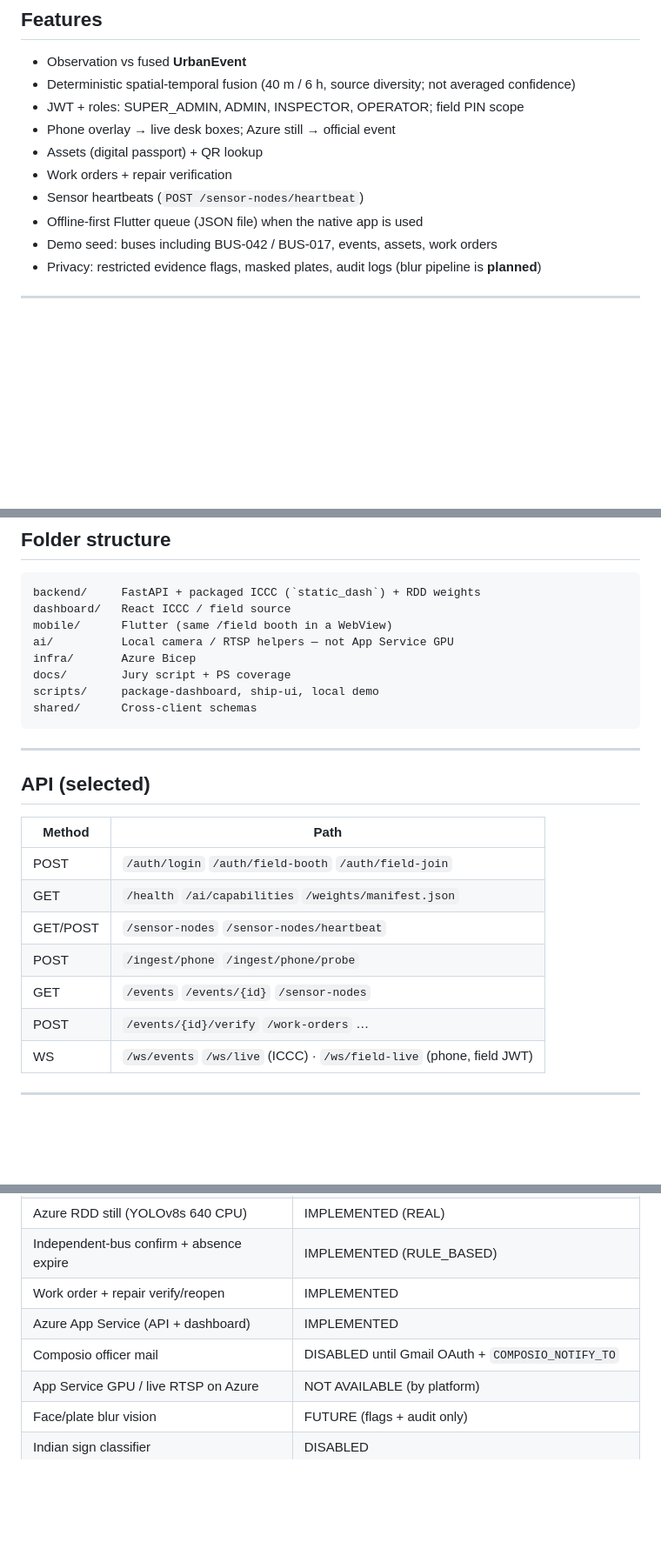
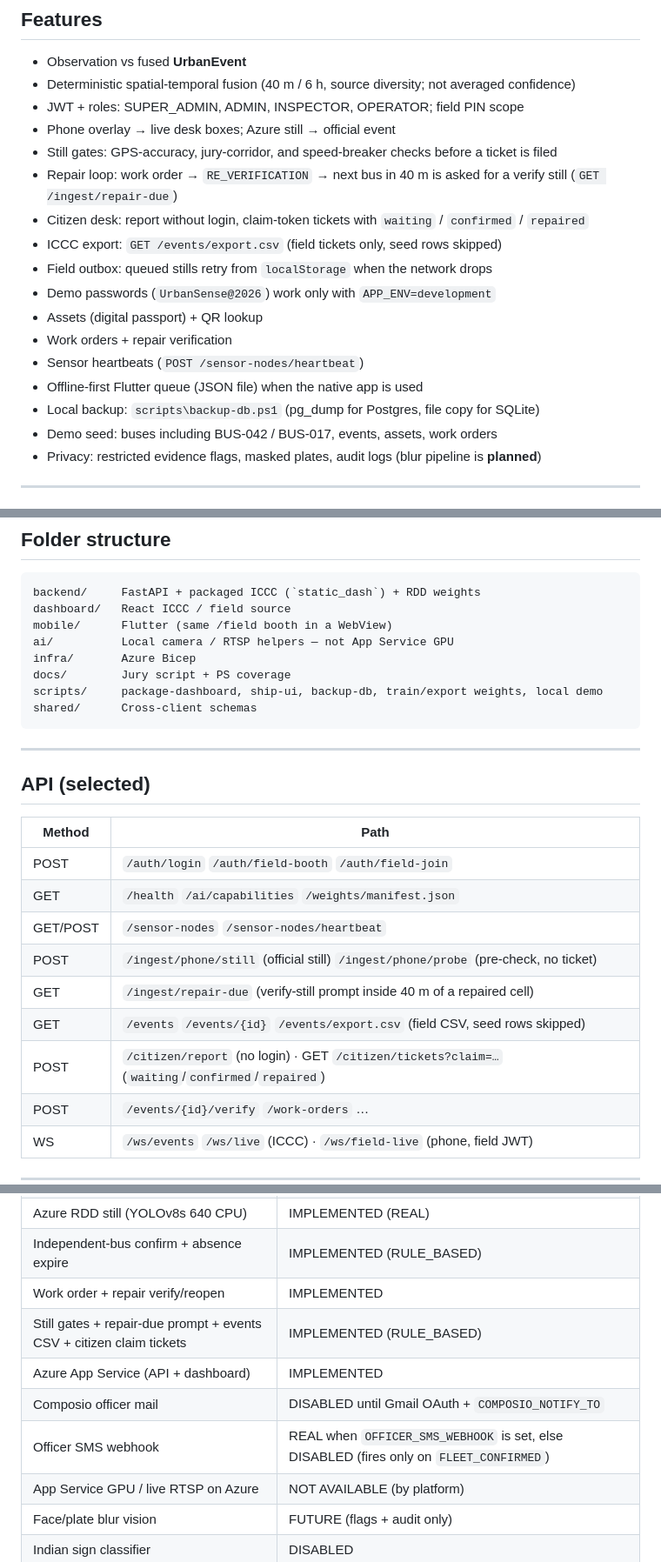
Before and after one commit to MasterJi27/urbansense-iccc-ps26124, a Markdown page: README.md, 3 parts joined by grey strips. Shown at 87% size. Drawn GitHub-style; blank space fills up the shorter version.

Commit message:
Update README: real mAP 0.6244, still gates, SMS webhook, CSV export, citizen tickets

````diff
--- a/README.md
+++ b/README.md
@@ -193,10 +197,17 @@ A GPU sidecar (Container Apps T4) is **not** in this stack. App Service cannot g
 - Deterministic spatial-temporal fusion (40 m / 6 h, source diversity; not averaged confidence)
 - JWT + roles: SUPER_ADMIN, ADMIN, INSPECTOR, OPERATOR; field PIN scope
 - Phone overlay → live desk boxes; Azure still → official event
+- Still gates: GPS-accuracy, jury-corridor, and speed-breaker checks before a ticket is filed
+- Repair loop: work order → `RE_VERIFICATION` → next bus in 40 m is asked for a verify still (`GET /ingest/repair-due`)
+- Citizen desk: report without login, claim-token tickets with `waiting` / `confirmed` / `repaired`
+- ICCC export: `GET /events/export.csv` (field tickets only, seed rows skipped)
+- Field outbox: queued stills retry from `localStorage` when the network drops
+- Demo passwords (`UrbanSense@2026`) work only with `APP_ENV=development`
 - Assets (digital passport) + QR lookup
 - Work orders + repair verification
 - Sensor heartbeats (`POST /sensor-nodes/heartbeat`)
 - Offline-first Flutter queue (JSON file) when the native app is used
+- Local backup: `scripts\backup-db.ps1` (pg_dump for Postgres, file copy for SQLite)
 - Demo seed: buses including BUS-042 / BUS-017, events, assets, work orders
 - Privacy: restricted evidence flags, masked plates, audit logs (blur pipeline is **planned**)
 
@@ -227,7 +238,7 @@ mobile/      Flutter (same /field booth in a WebView)
 ai/          Local camera / RTSP helpers — not App Service GPU
 infra/       Azure Bicep
 docs/        Jury script + PS coverage
-scripts/     package-dashboard, ship-ui, local demo
+scripts/     package-dashboard, ship-ui, backup-db, train/export weights, local demo
 shared/      Cross-client schemas
 ```
 
@@ -240,8 +251,10 @@ shared/      Cross-client schemas
 | POST | `/auth/login` `/auth/field-booth` `/auth/field-join` |
 | GET | `/health` `/ai/capabilities` `/weights/manifest.json` |
 | GET/POST | `/sensor-nodes` `/sensor-nodes/heartbeat` |
-| POST | `/ingest/phone` `/ingest/phone/probe` |
-| GET | `/events` `/events/{id}` `/sensor-nodes` |
+| POST | `/ingest/phone/still` (official still) `/ingest/phone/probe` (pre-check, no ticket) |
+| GET | `/ingest/repair-due` (verify-still prompt inside 40 m of a repaired cell) |
+| GET | `/events` `/events/{id}` `/events/export.csv` (field CSV, seed rows skipped) |
+| POST | `/citizen/report` (no login) · GET `/citizen/tickets?claim=…` (`waiting`/`confirmed`/`repaired`) |
 | POST | `/events/{id}/verify` `/work-orders` … |
 | WS | `/ws/events` `/ws/live` (ICCC) · `/ws/field-live` (phone, field JWT) |
 
@@ -256,8 +269,10 @@ shared/      Cross-client schemas
 | Azure RDD still (YOLOv8s 640 CPU) | IMPLEMENTED (REAL) |
 | Independent-bus confirm + absence expire | IMPLEMENTED (RULE_BASED) |
 | Work order + repair verify/reopen | IMPLEMENTED |
+| Still gates + repair-due prompt + events CSV + citizen claim tickets | IMPLEMENTED (RULE_BASED) |
 | Azure App Service (API + dashboard) | IMPLEMENTED |
 | Composio officer mail | DISABLED until Gmail OAuth + `COMPOSIO_NOTIFY_TO` |
+| Officer SMS webhook | REAL when `OFFICER_SMS_WEBHOOK` is set, else DISABLED (fires only on `FLEET_CONFIRMED`) |
 | App Service GPU / live RTSP on Azure | NOT AVAILABLE (by platform) |
 | Face/plate blur vision | FUTURE (flags + audit only) |
 | Indian sign classifier | DISABLED |
````
Also changed, not shown: other parts of README.md (+7 -3 lines).
